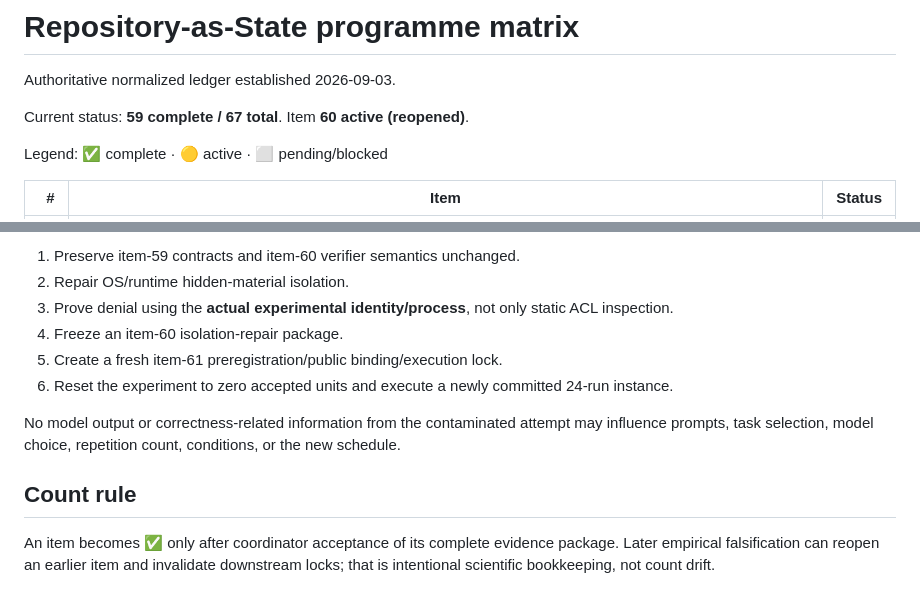
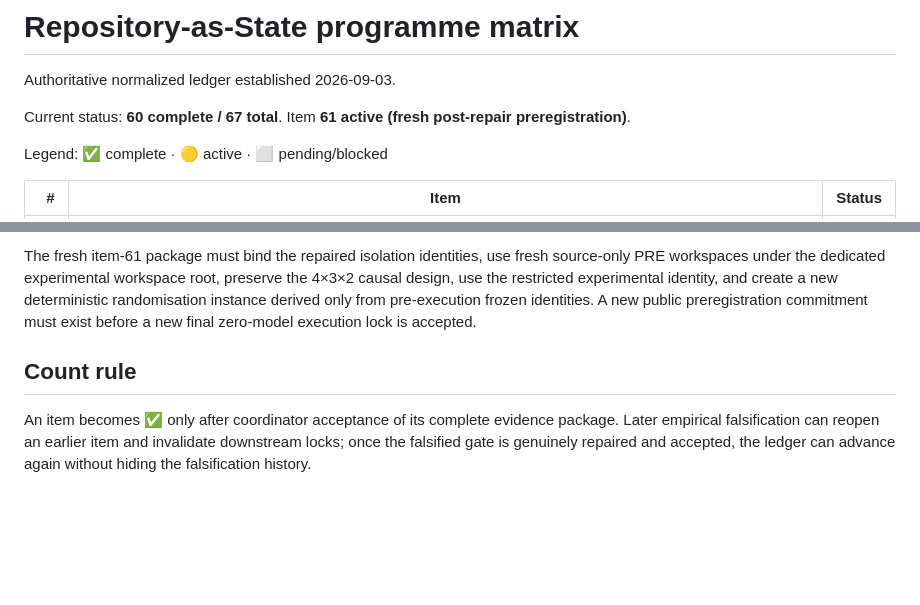
Before and after one commit to PaulJMaddison/repository-as-state, a Markdown page: aidocs/repository-as-state/PROGRAMME-MATRIX.md, 2 parts joined by grey strips. Rendered like a GitHub page; blank space fills up the shorter version.

```diff
--- a/aidocs/repository-as-state/PROGRAMME-MATRIX.md
+++ b/aidocs/repository-as-state/PROGRAMME-MATRIX.md
@@ -2,7 +2,7 @@
 
 Authoritative normalized ledger established 2026-09-03.
 
-Current status: **59 complete / 67 total**. Item **60 active (reopened)**.
+Current status: **60 complete / 67 total**. Item **61 active (fresh post-repair preregistration)**.
 
 Legend: ✅ complete · 🟡 active · ⬜ pending/blocked
 
@@ -120,13 +133,6 @@ Public-safe blocker evidence:
 
-1. Preserve item-59 contracts and item-60 verifier semantics unchanged.
-2. Repair OS/runtime hidden-material isolation.
-3. Prove denial using the **actual experimental identity/process**, not only static ACL inspection.
-4. Freeze an item-60 isolation-repair package.
-5. Create a fresh item-61 preregistration/public binding/execution lock.
-6. Reset the experiment to zero accepted units and execute a newly committed 24-run instance.
-
-No model output or correctness-related information from the contaminated attempt may influence prompts, task selection, model choice, repetition count, conditions, or the new schedule.
+The fresh item-61 package must bind the repaired isolation identities, use fresh source-only PRE workspaces under the dedicated experimental workspace root, preserve the 4×3×2 causal design, use the restricted experimental identity, and create a new deterministic randomisation instance derived only from pre-execution frozen identities. A new public preregistration commitment must exist before a new final zero-model execution lock is accepted.
 
 ## Count rule
 
-An item becomes ✅ only after coordinator acceptance of its complete evidence package. Later empirical falsification can reopen an earlier item and invalidate downstream locks; that is intentional scientific bookkeeping, not count drift.
+An item becomes ✅ only after coordinator acceptance of its complete evidence package. Later empirical falsification can reopen an earlier item and invalidate downstream locks; once the falsified gate is genuinely repaired and accepted, the ledger can advance again without hiding the falsification history.
```
Also changed, not shown: other parts of aidocs/repository-as-state/PROGRAMME-MATRIX.md (+36 -23 lines).
